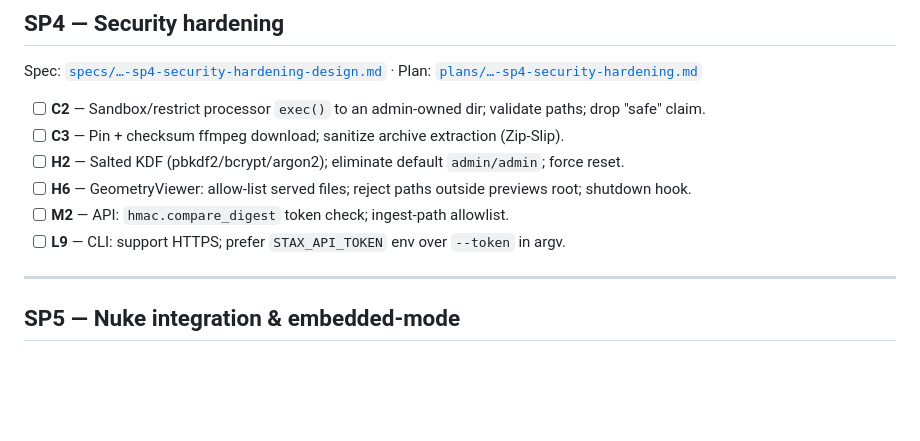
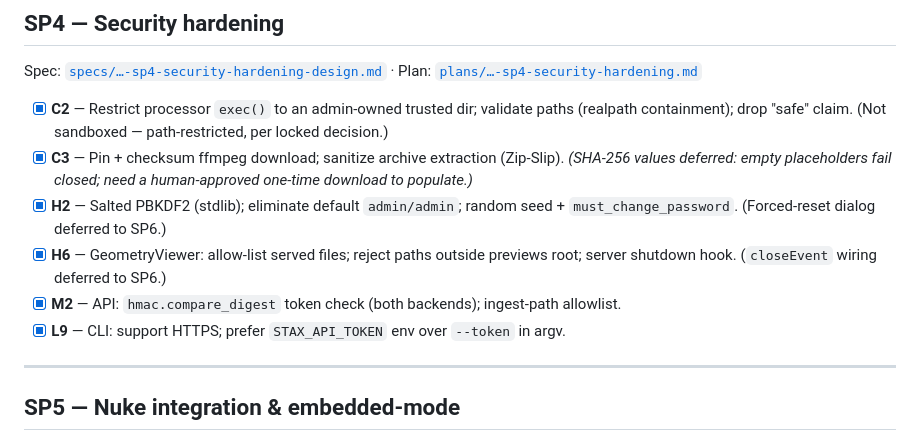
Before and after one commit to aramadan0096/Stax, a Markdown page: docs/superpowers/IMPLEMENTATION_PROGRESS.md, the part around one of its changes. GitHub-like rendering; blank space fills up the shorter version.

Commit message:
docs: mark SP4 (security hardening) Impl complete [C2][C3][H2][H6][M2][L9]

```diff
--- a/docs/superpowers/IMPLEMENTATION_PROGRESS.md
+++ b/docs/superpowers/IMPLEMENTATION_PROGRESS.md
@@ -82,12 +82,12 @@ Spec: [`specs/…-sp3-ffmpeg-cross-platform-design.md`](specs/2026-07-22-sp3-ffm
 ## SP4 — Security hardening
 Spec: [`specs/…-sp4-security-hardening-design.md`](specs/2026-07-22-sp4-security-hardening-design.md) · Plan: [`plans/…-sp4-security-hardening.md`](plans/2026-07-22-sp4-security-hardening.md)
 
-- [ ] **C2** — Sandbox/restrict processor `exec()` to an admin-owned dir; validate paths; drop "safe" claim.
-- [ ] **C3** — Pin + checksum ffmpeg download; sanitize archive extraction (Zip-Slip).
-- [ ] **H2** — Salted KDF (pbkdf2/bcrypt/argon2); eliminate default `admin/admin`; force reset.
-- [ ] **H6** — GeometryViewer: allow-list served files; reject paths outside previews root; shutdown hook.
-- [ ] **M2** — API: `hmac.compare_digest` token check; ingest-path allowlist.
-- [ ] **L9** — CLI: support HTTPS; prefer `STAX_API_TOKEN` env over `--token` in argv.
+- [x] **C2** — Restrict processor `exec()` to an admin-owned trusted dir; validate paths (realpath containment); drop "safe" claim. (Not sandboxed — path-restricted, per locked decision.)
+- [x] **C3** — Pin + checksum ffmpeg download; sanitize archive extraction (Zip-Slip). *(SHA-256 values deferred: empty placeholders fail closed; need a human-approved one-time download to populate.)*
+- [x] **H2** — Salted PBKDF2 (stdlib); eliminate default `admin/admin`; random seed + `must_change_password`. (Forced-reset dialog deferred to SP6.)
+- [x] **H6** — GeometryViewer: allow-list served files; reject paths outside previews root; server shutdown hook. (`closeEvent` wiring deferred to SP6.)
+- [x] **M2** — API: `hmac.compare_digest` token check (both backends); ingest-path allowlist.
+- [x] **L9** — CLI: support HTTPS; prefer `STAX_API_TOKEN` env over `--token` in argv.
 
 ---
 
```
Also changed, not shown: other parts of docs/superpowers/IMPLEMENTATION_PROGRESS.md (+1 -1 lines).
